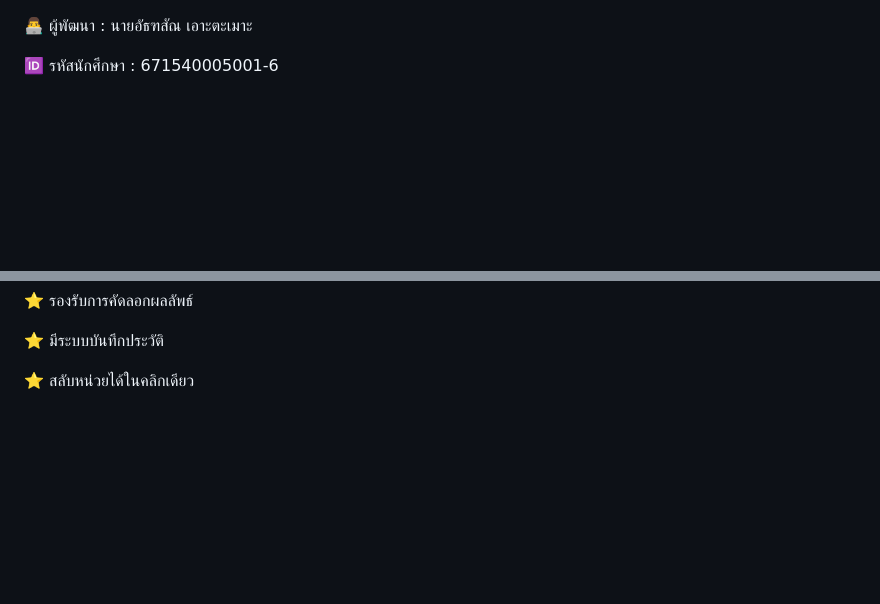
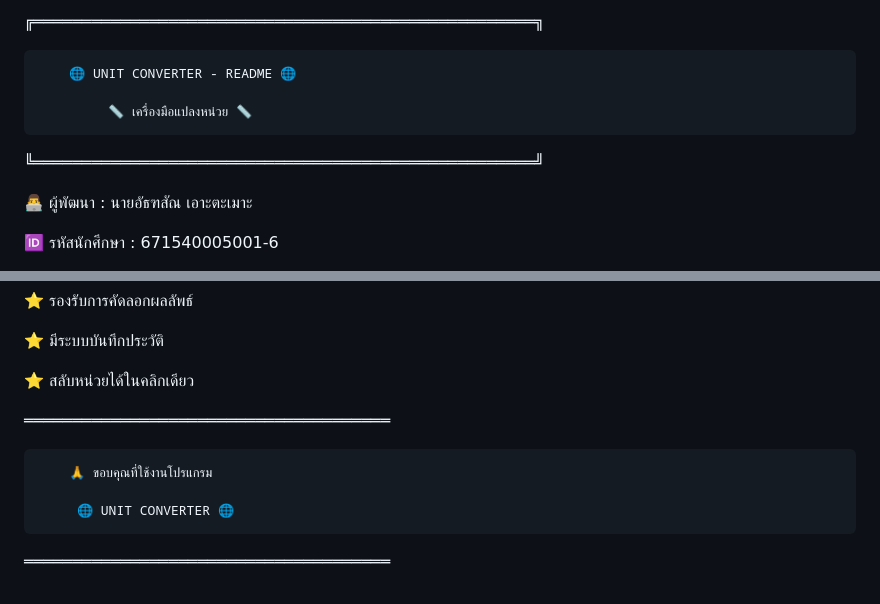
Before and after one commit to attasanau-collab/unit-converter, a Markdown page: README.md, 2 parts joined by grey strips. GitHub-like rendering; blank space fills up the shorter version.

Commit message:
Update README.md
Added a header and developer information in Thai.

```diff
--- a/README.md
+++ b/README.md
@@ -1,3 +1,10 @@
+╔════════════════════════════════════════════════════╗
+
+        🌐 UNIT CONVERTER - README 🌐
+
+             📏 เครื่องมือแปลงหน่วย 📏
+
+╚════════════════════════════════════════════════════╝
 
 👨‍💻 ผู้พัฒนา : นายอัธฑสัณ เอาะตะเมาะ
 
@@ -184,3 +191,11 @@ Unit Converter เป็นเว็บแอปพลิเคชันสำ
 ⭐ มีระบบบันทึกประวัติ
 
 ⭐ สลับหน่วยได้ในคลิกเดียว
+
+══════════════════════════════════════
+
+        🙏 ขอบคุณที่ใช้งานโปรแกรม
+
+         🌐 UNIT CONVERTER 🌐
+
+══════════════════════════════════════
```
